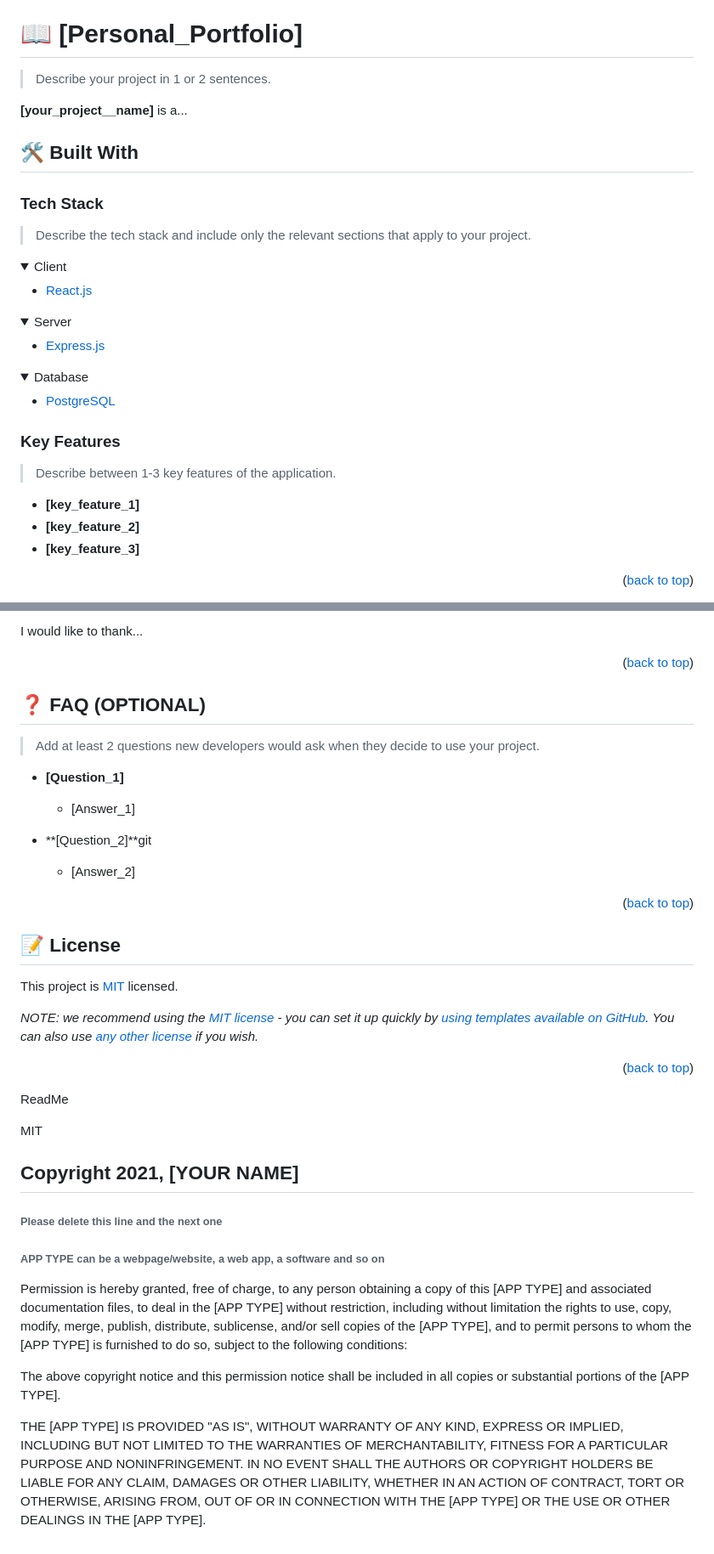
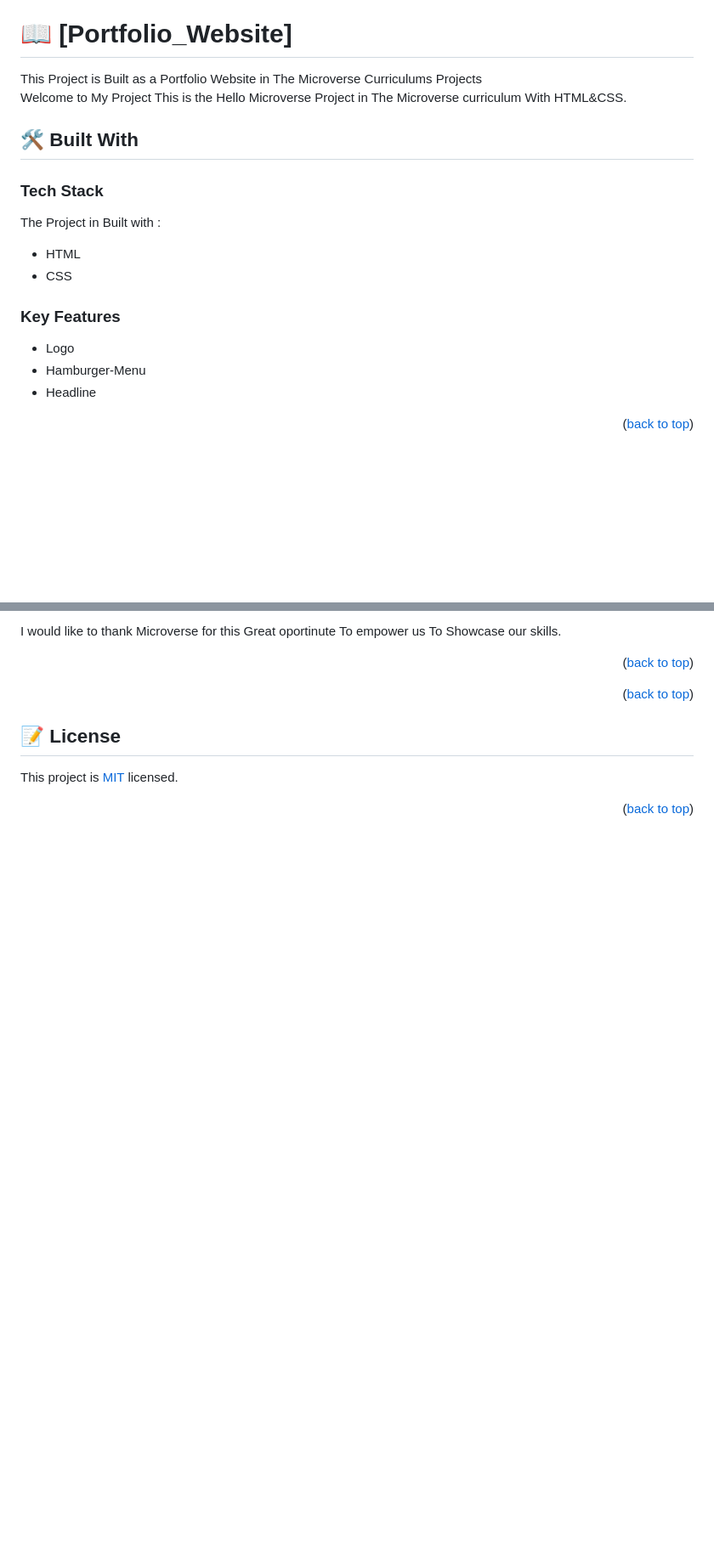
Before and after one commit to Isaac-ej/Portfolio_Website, a Markdown page: README.md, 2 parts joined by grey strips. Shown: that part at 85% size. Drawn GitHub-style; folded sections open; blank space fills up the shorter version.

```diff
--- a/README.md
+++ b/README.md
@@ -28,48 +24,31 @@
 
 <!-- PROJECT DESCRIPTION -->
 
-# 📖 [Personal_Portfolio] <a name="about-project"></a>
+# 📖 [Portfolio_Website] <a name="about-project"></a>
+ This Project is Built as a Portfolio Website in The Microverse Curriculums Projects
+<br>
+Welcome to My Project
+This is the Hello Microverse Project in The Microverse curriculum With HTML&CSS.
 
-> Describe your project in 1 or 2 sentences.
+<!--built With-->
+## 🛠 Built With <a name="built-with"></a>
+<!--Tech stack --->
 
-**[your_project__name]** is a...
+### Tech Stack <a name="tech-stack">
+The Project in Built with :
+<ul>
+<li>HTML</li>
+<li>CSS</li>
+</ul>
 
-## 🛠 Built With <a name="built-with"></a>
-
-### Tech Stack <a name="tech-stack"></a>
-
-> Describe the tech stack and include only the relevant sections that apply to your project.
-
-<details>
-  <summary>Client</summary>
-  <ul>
-    <li><a href="https://reactjs.org/">React.js</a></li>
-  </ul>
-</details>
-
-<details>
-  <summary>Server</summary>
-  <ul>
-    <li><a href="https://expressjs.com/">Express.js</a></li>
-  </ul>
-</details>
-
-<details>
-<summary>Database</summary>
-  <ul>
-    <li><a href="https://www.postgresql.org/">PostgreSQL</a></li>
-  </ul>
-</details>
-
+</a>
 <!-- Features -->
 
-### Key Features <a name="key-features"></a>
+### Key Features <a name="key-features">
+- Logo
+- Hamburger-Menu
+- Headline
 
-> Describe between 1-3 key features of the application.
-
-- **[key_feature_1]**
-- **[key_feature_2]**
-- **[key_feature_3]**
 
 <p align="right">(<a href="#readme-top">back to top</a>)</p>
 
@@ -227,46 +155,16 @@ If you like this project...
 
-I would like to thank...
+I would like to thank Microverse for this Great oportinute To empower us To Showcase our skills.
 
 <p align="right">(<a href="#readme-top">back to top</a>)</p>
 
 <!-- FAQ (optional) -->
 
-## ❓ FAQ (OPTIONAL) <a name="faq"></a>
-
-> Add at least 2 questions new developers would ask when they decide to use your project.
-
-- **[Question_1]**
-
-  - [Answer_1]
-
-- **[Question_2]**git
-
-  - [Answer_2]
-
 <p align="right">(<a href="#readme-top">back to top</a>)</p>
 
 <!-- LICENSE -->
 
-## 📝 License <a name="license"></a>
+## 📝 License <a name="license">
 
 This project is [MIT](./LICENSE) licensed.
 
-_NOTE: we recommend using the [MIT license](https://choosealicense.com/licenses/mit/) - you can set it up quickly by [using templates available on GitHub](https://docs.github.com/en/communities/setting-up-your-project-for-healthy-contributions/adding-a-license-to-a-repository). You can also use [any other license](https://choosealicense.com/licenses/) if you wish._
-
 <p align="right">(<a href="#readme-top">back to top</a>)</p>
-
-
-ReadMe
-
-MIT
-
-## Copyright 2021, [YOUR NAME]
-
-###### Please delete this line and the next one
-###### APP TYPE can be a webpage/website, a web app, a software and so on
-
-Permission is hereby granted, free of charge, to any person obtaining a copy of this [APP TYPE] and associated documentation files, to deal in the [APP TYPE] without restriction, including without limitation the rights to use, copy, modify, merge, publish, distribute, sublicense, and/or sell copies of the [APP TYPE], and to permit persons to whom the [APP TYPE] is furnished to do so, subject to the following conditions:
-
-The above copyright notice and this permission notice shall be included in all copies or substantial portions of the [APP TYPE].
-
-THE [APP TYPE] IS PROVIDED "AS IS", WITHOUT WARRANTY OF ANY KIND, EXPRESS OR IMPLIED, INCLUDING BUT NOT LIMITED TO THE WARRANTIES OF MERCHANTABILITY, FITNESS FOR A PARTICULAR PURPOSE AND NONINFRINGEMENT. IN NO EVENT SHALL THE AUTHORS OR COPYRIGHT HOLDERS BE LIABLE FOR ANY CLAIM, DAMAGES OR OTHER LIABILITY, WHETHER IN AN ACTION OF CONTRACT, TORT OR OTHERWISE, ARISING FROM, OUT OF OR IN CONNECTION WITH THE [APP TYPE] OR THE USE OR OTHER DEALINGS IN THE [APP TYPE].
```
Also changed, not shown: other parts of README.md (+34 -89 lines).
